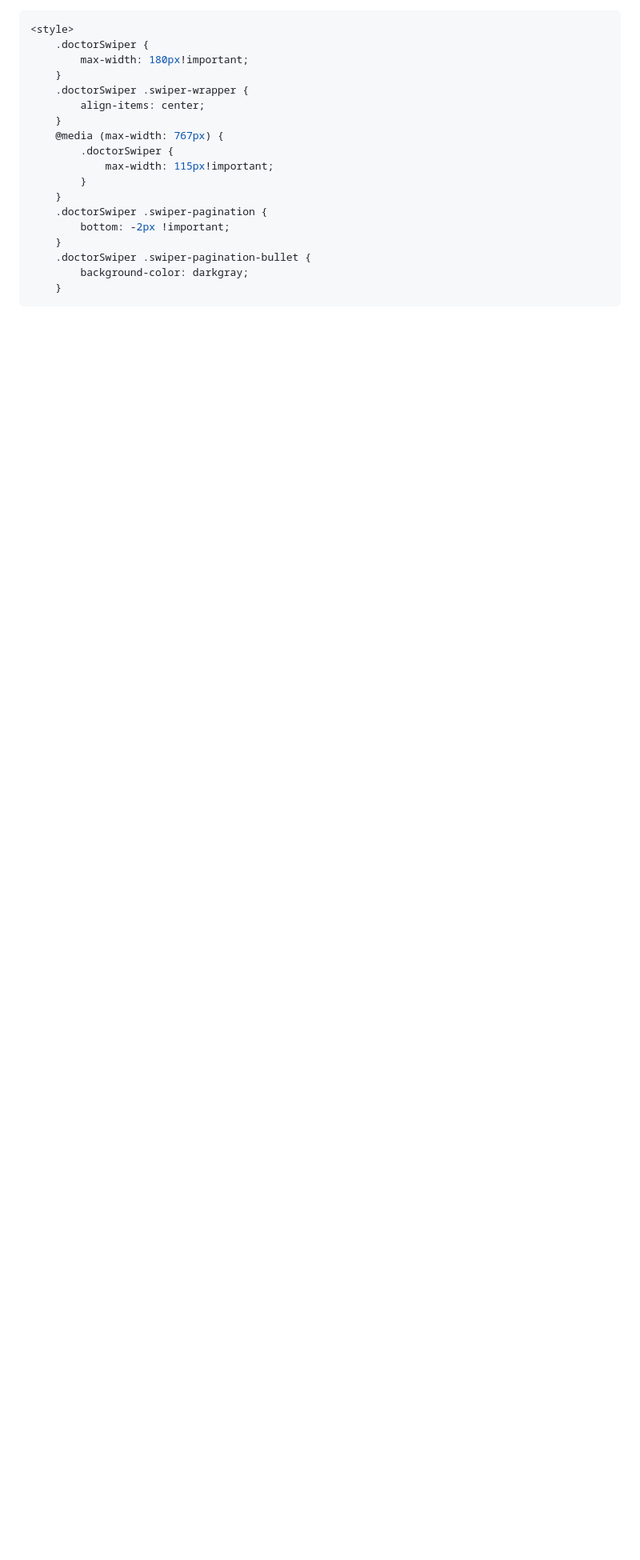
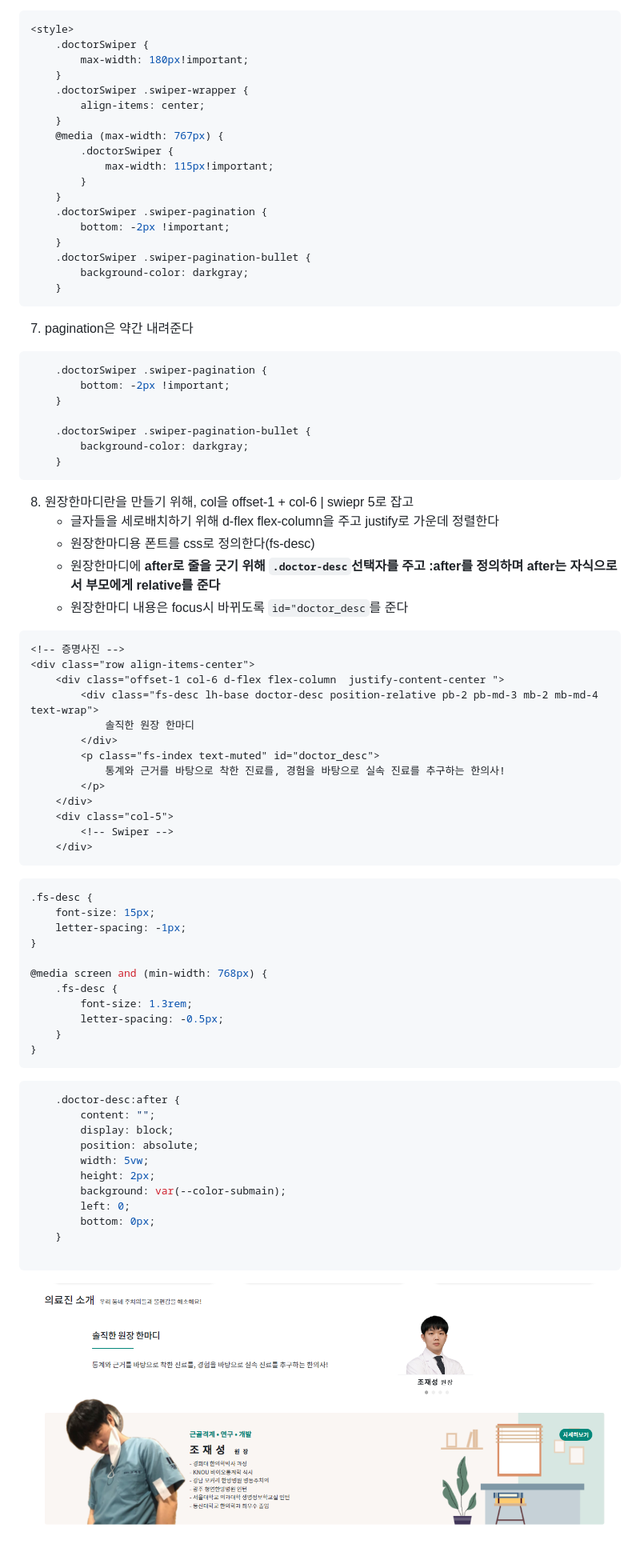
Before and after one commit to is3js/bootstrap5, a Markdown page: docs/project13_의료진소개3(증명사진에 swiperjs 1slide로 반영).md, the part around the change. Shown: that part at 80% size. Drawn GitHub-style; pictures changed too: ui/의료진소개22.png (added); blank space fills up the shorter version.

Commit message:
feat: 의료진소개 마무리

````diff
--- a/docs/project13_의료진소개3(증명사진에 swiperjs 1slide로 반영).md
+++ b/docs/project13_의료진소개3(증명사진에 swiperjs 1slide로 반영).md
@@ -65,3 +65,61 @@ doctorSwiper.on("slideChangeTransitionEnd", function () {
         background-color: darkgray;
     }
 ```
+7. pagination은 약간 내려준다
+```css
+    .doctorSwiper .swiper-pagination {
+        bottom: -2px !important;
+    }
+
+    .doctorSwiper .swiper-pagination-bullet {
+        background-color: darkgray;
+    }
+```
+8. 원장한마디란을 만들기 위해, col을 offset-1 + col-6 | swiepr 5로 잡고
+   - 글자들을 세로배치하기 위해 d-flex flex-column을 주고 justify로 가운데 정렬한다
+   - 원장한마디용 폰트를 css로 정의한다(fs-desc)
+   - 원장한마디에 **after로 줄을 긋기 위해 `.doctor-desc`선택자를 주고 :after를 정의하며 after는 자식으로서 부모에게 relative를 준다**
+   - 원장한마디 내용은 focus시 바뀌도록 `id="doctor_desc`를 준다
+
+```html
+<!-- 증명사진 -->
+<div class="row align-items-center">
+    <div class="offset-1 col-6 d-flex flex-column  justify-content-center ">
+        <div class="fs-desc lh-base doctor-desc position-relative pb-2 pb-md-3 mb-2 mb-md-4 text-wrap">
+            솔직한 원장 한마디
+        </div>
+        <p class="fs-index text-muted" id="doctor_desc">
+            통계와 근거를 바탕으로 착한 진료를, 경험을 바탕으로 실속 진료를 추구하는 한의사!
+        </p>
+    </div>
+    <div class="col-5">
+        <!-- Swiper -->
+    </div>
+```
+```css
+.fs-desc {
+    font-size: 15px;
+    letter-spacing: -1px;
+}
+
+@media screen and (min-width: 768px) {
+    .fs-desc {
+        font-size: 1.3rem;
+        letter-spacing: -0.5px;
+    }
+}
+```
+```css
+    .doctor-desc:after {
+        content: "";
+        display: block;
+        position: absolute;
+        width: 5vw;
+        height: 2px;
+        background: var(--color-submain);
+        left: 0;
+        bottom: 0px;
+    }
+
+```
+![img.png](../ui/의료진소개22.png)
````
Also changed, not shown: 1 other file.
